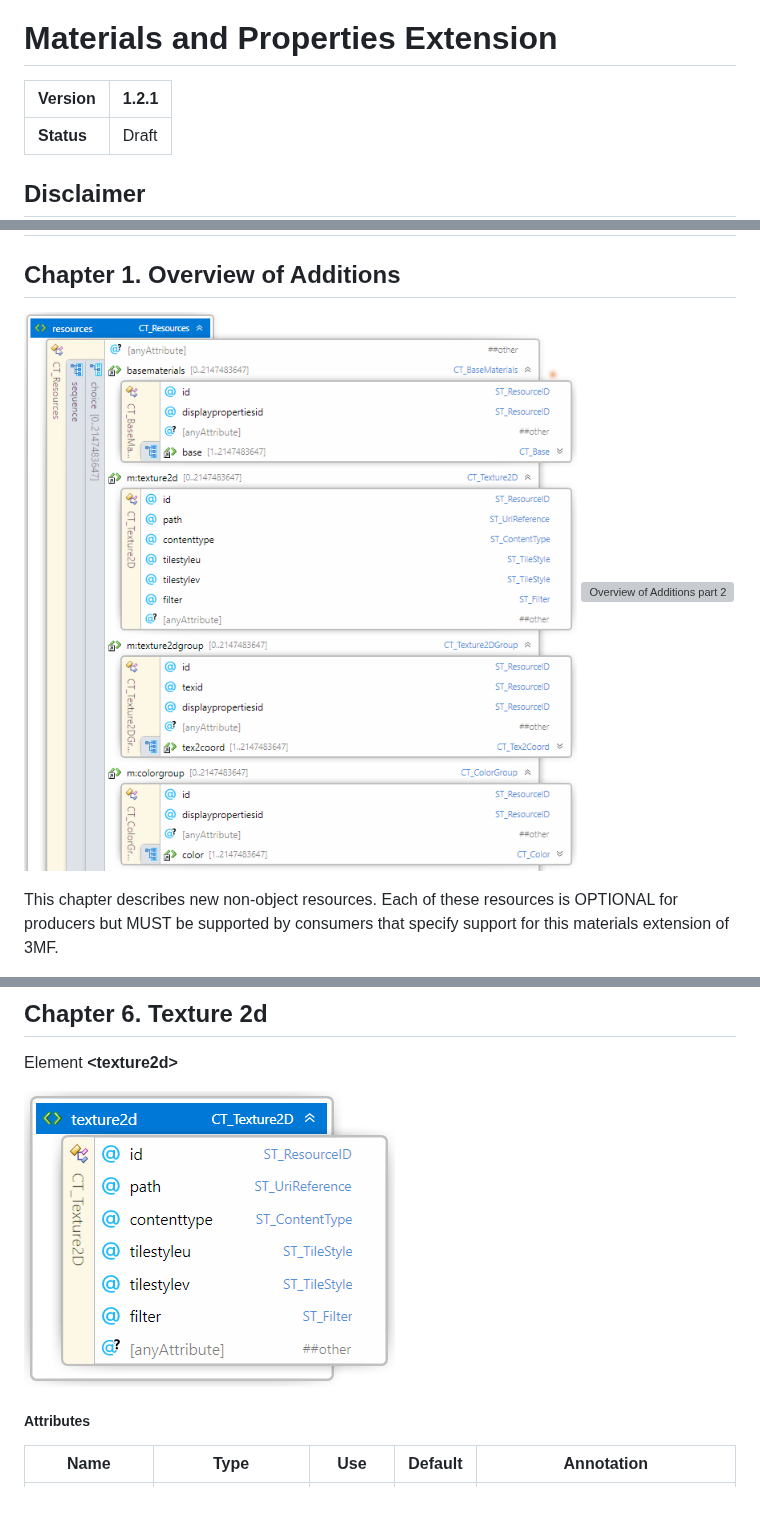
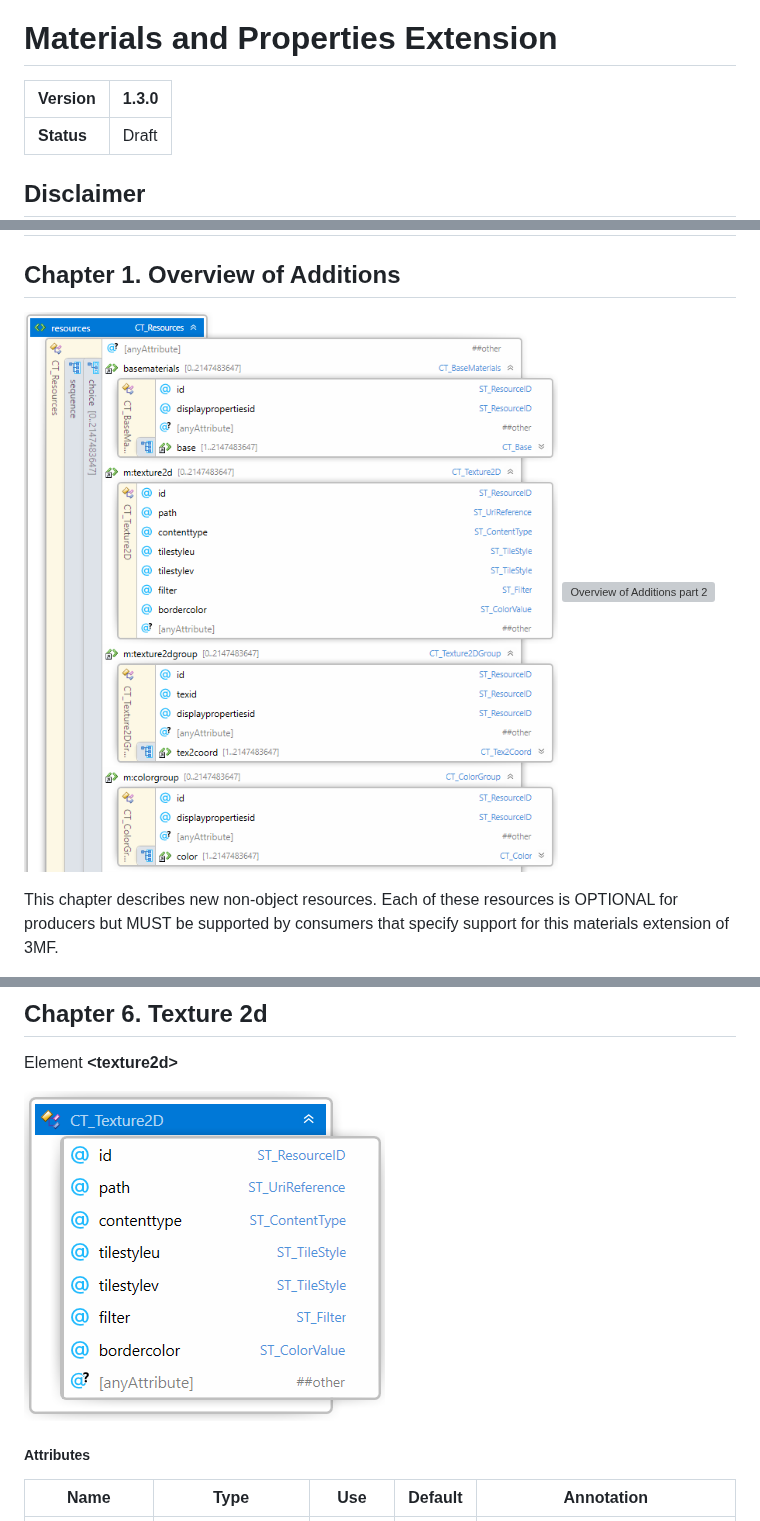
Before and after one commit to 3MFConsortium/spec_materials, a Markdown page: 3MF Materials Extension.md, 3 parts joined by grey strips. GitHub-like rendering; pictures changed too: images/1.Overviewofadditions.1.png, images/6.Texture2d.png; grey boxes are pictures that could not be loaded.

Commit message:
Draft 1.3.0 border color
New attribute for CT_Texture2D: bordercolor
Since this requires a schema change, updated to version 1.3.0

```diff
--- a/3MF Materials Extension.md
+++ b/3MF Materials Extension.md
@@ -2,7 +2,7 @@
 
 # Materials and Properties Extension
 
-| **Version** | 1.2.1 |
+| **Version** | 1.3.0 |
 | --- | --- |
 | **Status** | Draft |
 
```
Also changed, not shown: other parts of 3MF Materials Extension.md (+3 -2 lines).
